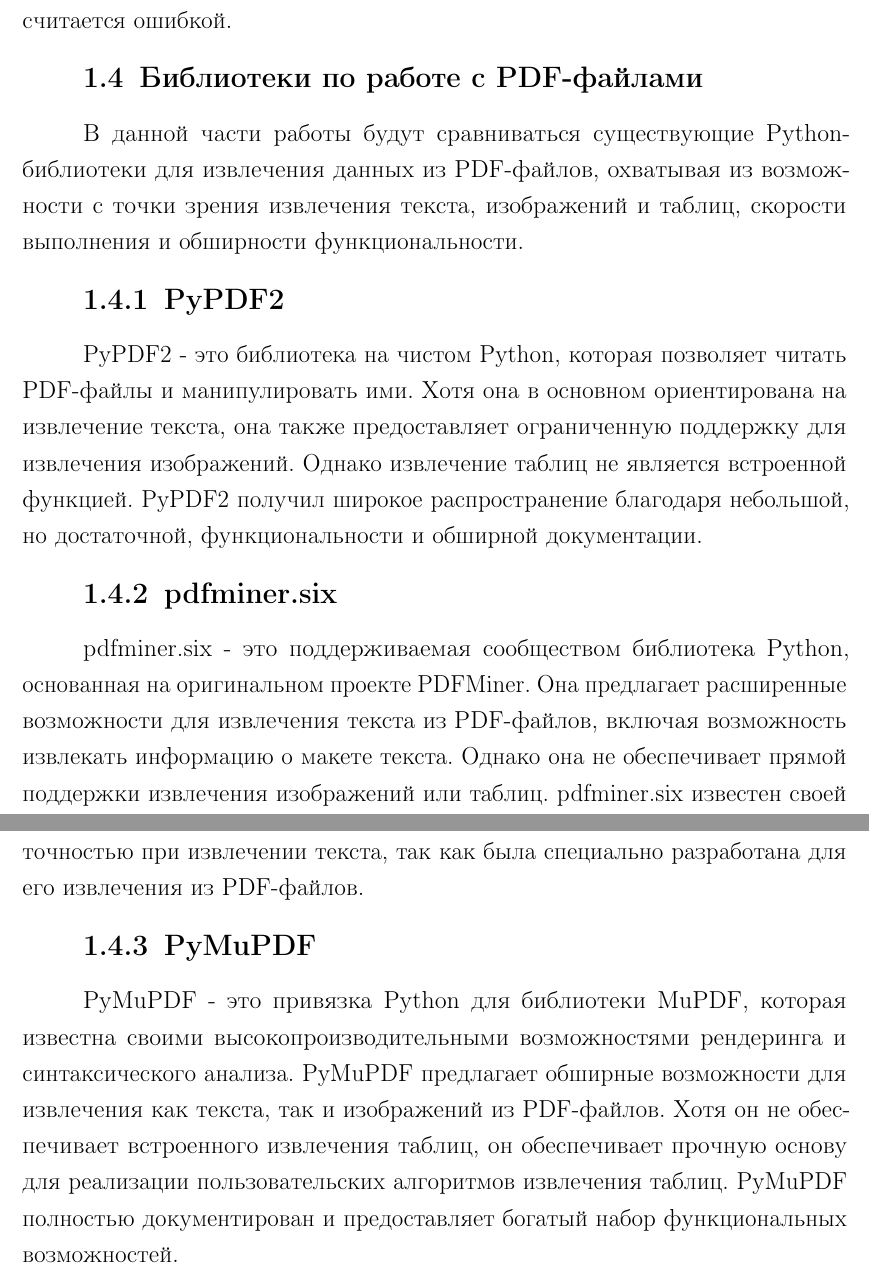
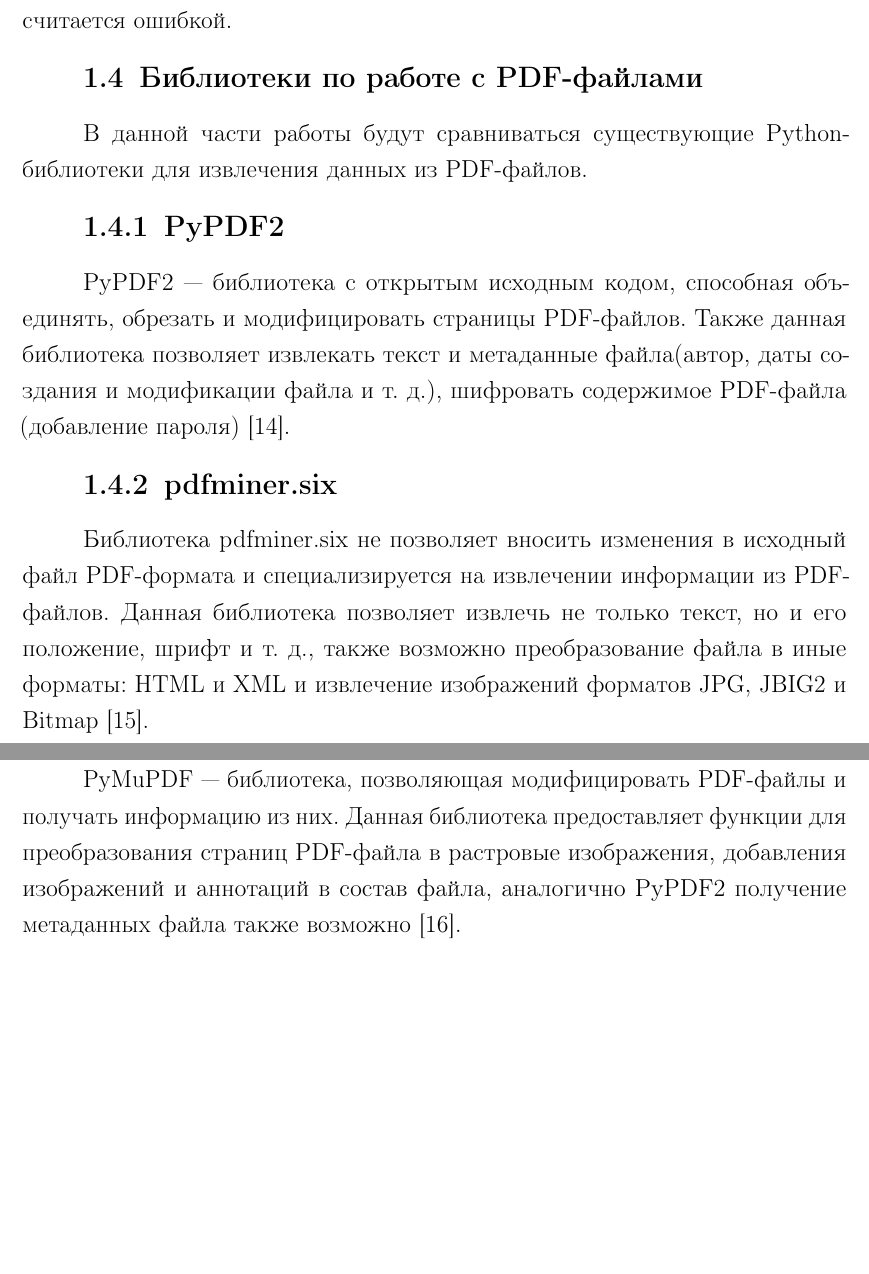
Before and after one commit to needsomesleeptd/NIRS, a LaTeX document (docs/main.tex, which reads docs/04-analysis.tex): two parts of pages 15 and 16 of 52, joined at a grey line, cut so that both start at the same text, the shorter picture padded with empty space. Compiled offline with pdfLaTeX.

Commit message:
fixed libraries

```diff
--- a/docs/04-analysis.tex
+++ b/docs/04-analysis.tex
@@ -265,10 +265,10 @@
 Также нередко встречаются ссылки на так называемые «препринтовские» издательства (статья еще не вышла), однако была использована в отчете, это считается ошибкой.
 
 \section{Библиотеки по работе с PDF-файлами}
-В данной части работы будут сравниваться существующие Python-библиотеки для извлечения данных из PDF-файлов, охватывая из возможности с точки зрения извлечения текста, изображений и таблиц, скорости выполнения и обширности функциональности.
+В данной части работы будут сравниваться существующие Python-библиотеки для извлечения данных из PDF-файлов.
 \subsection{PyPDF2}
-PyPDF2 - это библиотека на чистом Python, которая позволяет читать PDF-файлы и манипулировать ими. Хотя она в основном ориентирована на извлечение текста, она также предоставляет ограниченную поддержку для извлечения изображений. Однако извлечение таблиц не является встроенной функцией. PyPDF2 получил широкое распространение благодаря небольшой, но достаточной, функциональности и обширной документации.
+PyPDF2~---~библиотека с открытым исходным кодом, способная объединять, обрезать и модифицировать страницы PDF-файлов. Также данная библиотека позволяет извлекать текст и метаданные файла(автор, даты создания и модификации файла и т.~д.), шифровать содержимое PDF-файла (добавление пароля)~\cite{PyPDF2_docs}.
 \subsection{pdfminer.six}
-pdfminer.six - это поддерживаемая сообществом библиотека Python, основанная на оригинальном проекте PDFMiner. Она предлагает расширенные возможности для извлечения текста из PDF-файлов, включая возможность извлекать информацию о макете текста. Однако она не обеспечивает прямой поддержки извлечения изображений или таблиц. pdfminer.six известен своей точностью при извлечении текста, так как была специально разработана для его извлечения из PDF-файлов.
+Библиотека pdfminer.six не позволяет вносить изменения в исходный файл PDF-формата и специализируется на извлечении информации из PDF-файлов. Данная библиотека позволяет извлечь не только текст, но и его положение, шрифт и т.~д., также возможно преобразование файла в иные форматы: HTML и XML и извлечение изображений форматов JPG, JBIG2 и Bitmap~\cite{pdfminersix_docs}.
 \subsection{PyMuPDF}
-PyMuPDF - это привязка Python для библиотеки MuPDF, которая известна своими высокопроизводительными возможностями рендеринга и синтаксического анализа. PyMuPDF предлагает обширные возможности для извлечения как текста, так и изображений из PDF-файлов. Хотя он не обеспечивает встроенного извлечения таблиц, он обеспечивает прочную основу для реализации пользовательских алгоритмов извлечения таблиц. PyMuPDF полностью документирован и предоставляет богатый набор функциональных возможностей.
+PyMuPDF~---~библиотека, позволяющая модифицировать PDF-файлы и получать информацию из них. Данная библиотека предоставляет функции для преобразования страниц PDF-файла в растровые изображения, добавления изображений и аннотаций в состав файла, аналогично PyPDF2 получение метаданных файла также возможно~\cite{PyMuPDF_docs}.
```
Also changed, not shown: docs/biblio.bib (+18 -0 lines), docs/main.pdf.
